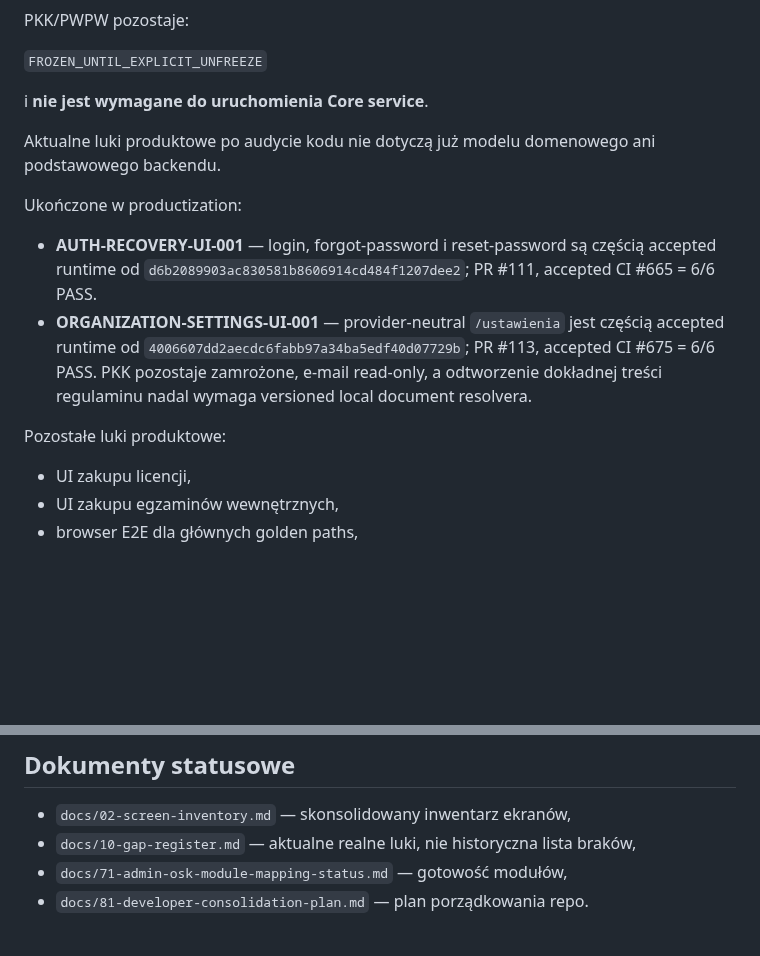
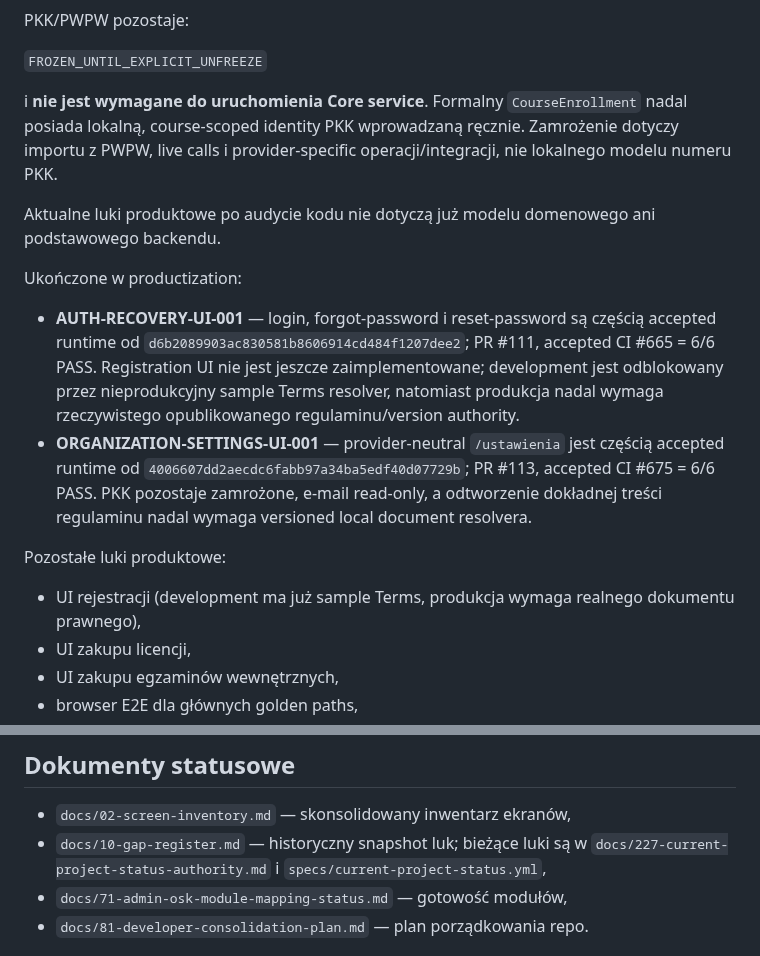
Before and after one commit to prawkonaraz100/osk-panel, a Markdown page: README.md, 2 parts joined by grey strips. GitHub-like rendering; blank space fills up the shorter version.

Commit message:
DOCS-SYNC: align README with current runtime

```diff
--- a/README.md
+++ b/README.md
@@ -48,16 +48,17 @@ PKK/PWPW pozostaje:
 
 `FROZEN_UNTIL_EXPLICIT_UNFREEZE`
 
-i **nie jest wymagane do uruchomienia Core service**.
+i **nie jest wymagane do uruchomienia Core service**. Formalny `CourseEnrollment` nadal posiada lokalną, course-scoped identity PKK wprowadzaną ręcznie. Zamrożenie dotyczy importu z PWPW, live calls i provider-specific operacji/integracji, nie lokalnego modelu numeru PKK.
 
 Aktualne luki produktowe po audycie kodu nie dotyczą już modelu domenowego ani
 podstawowego backendu.
 
 Ukończone w productization:
-- **AUTH-RECOVERY-UI-001** — login, forgot-password i reset-password są częścią accepted runtime od `d6b2089903ac830581b8606914cd484f1207dee2`; PR #111, accepted CI #665 = 6/6 PASS.
+- **AUTH-RECOVERY-UI-001** — login, forgot-password i reset-password są częścią accepted runtime od `d6b2089903ac830581b8606914cd484f1207dee2`; PR #111, accepted CI #665 = 6/6 PASS. Registration UI nie jest jeszcze zaimplementowane; development jest odblokowany przez nieprodukcyjny sample Terms resolver, natomiast produkcja nadal wymaga rzeczywistego opublikowanego regulaminu/version authority.
 - **ORGANIZATION-SETTINGS-UI-001** — provider-neutral `/ustawienia` jest częścią accepted runtime od `4006607dd2aecdc6fabb97a34ba5edf40d07729b`; PR #113, accepted CI #675 = 6/6 PASS. PKK pozostaje zamrożone, e-mail read-only, a odtworzenie dokładnej treści regulaminu nadal wymaga versioned local document resolvera.
 
 Pozostałe luki produktowe:
+- UI rejestracji (development ma już sample Terms, produkcja wymaga realnego dokumentu prawnego),
 - UI zakupu licencji,
 - UI zakupu egzaminów wewnętrznych,
 - browser E2E dla głównych golden paths,
@@ -165,7 +166,7 @@ Architektura domenowa musi pozostać niezależna od komponentów Vue.
 ## Dokumenty statusowe
 
 - `docs/02-screen-inventory.md` — skonsolidowany inwentarz ekranów,
-- `docs/10-gap-register.md` — aktualne realne luki, nie historyczna lista braków,
+- `docs/10-gap-register.md` — historyczny snapshot luk; bieżące luki są w `docs/227-current-project-status-authority.md` i `specs/current-project-status.yml`,
 - `docs/71-admin-osk-module-mapping-status.md` — gotowość modułów,
 - `docs/81-developer-consolidation-plan.md` — plan porządkowania repo.
 
```
